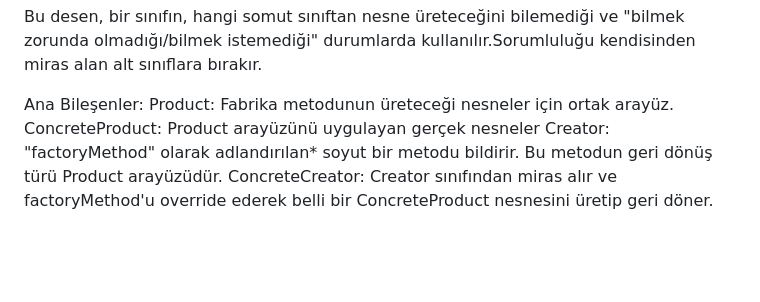
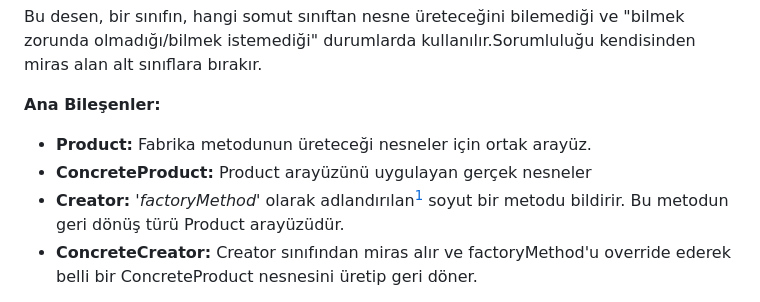
Before and after one commit to java-yzl3514/codes, a Markdown page: 012-Generics/docs/notes.md, the part around the change printed below. GitHub-like rendering; blank space fills up the shorter version.

```diff
--- a/012-Generics/docs/notes.md
+++ b/012-Generics/docs/notes.md
@@ -168,10 +191,10 @@ Java5Generics
   Bu desen, bir sınıfın, hangi somut sınıftan nesne üreteceğini bilemediği ve "bilmek zorunda olmadığı/bilmek istemediği"
   durumlarda kullanılır.Sorumluluğu kendisinden miras alan alt sınıflara bırakır.
 
-  Ana Bileşenler:
-    Product: Fabrika metodunun üreteceği nesneler için ortak arayüz.
-    ConcreteProduct: Product arayüzünü uygulayan gerçek nesneler
-    Creator: "factoryMethod" olarak adlandırılan* soyut bir metodu bildirir. Bu metodun geri dönüş türü Product arayüzüdür.
-    ConcreteCreator: Creator sınıfından miras alır ve factoryMethod'u override ederek belli bir ConcreteProduct nesnesini
+  **Ana Bileşenler:**
+  * **Product:** Fabrika metodunun üreteceği nesneler için ortak arayüz.
+  * **ConcreteProduct:** Product arayüzünü uygulayan gerçek nesneler
+  * **Creator:** _'factoryMethod'_ olarak adlandırılan[^1] soyut bir metodu bildirir. Bu metodun geri dönüş türü Product arayüzüdür.
+  * **ConcreteCreator:** Creator sınıfından miras alır ve factoryMethod'u override ederek belli bir ConcreteProduct nesnesini
     üretip geri döner.
 
```
Also changed, not shown: other parts of 012-Generics/docs/notes.md (+117 -92 lines).
